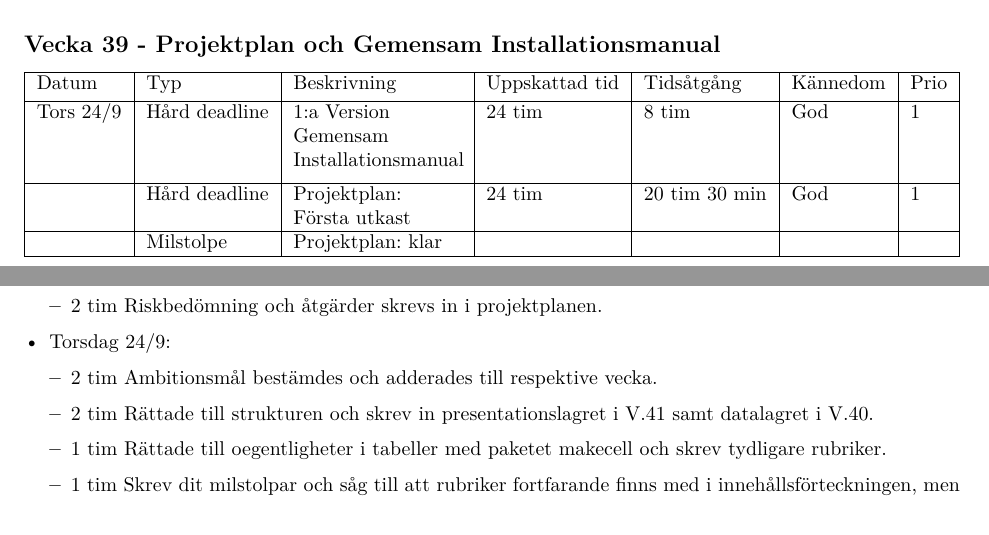
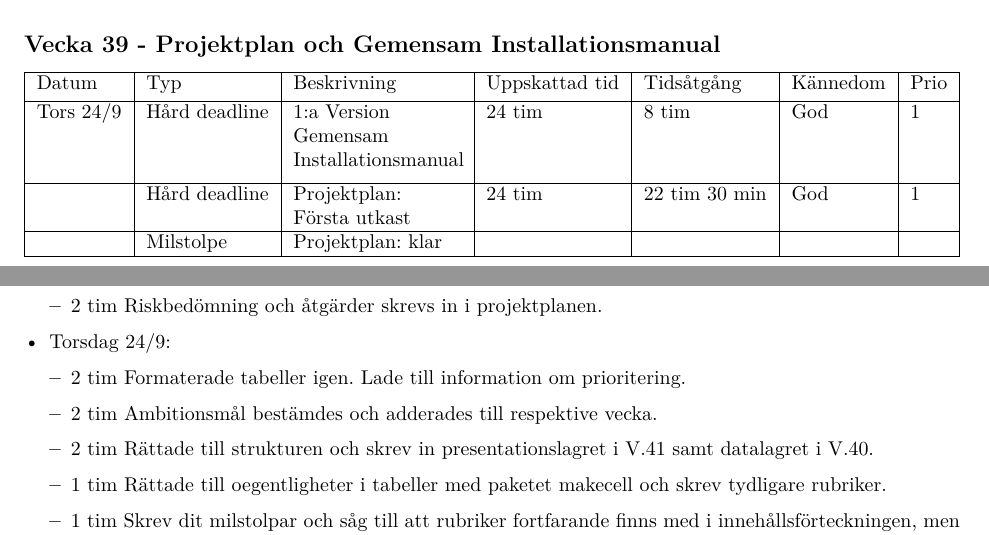
Before and after one commit to DanielFredrikBerg/TDP003_Python3_Flask, a LaTeX document (Documents/Projektplan.tex): two parts of page 7 of 10 before the commit and two parts of page 7 of 11 after it, joined at a grey line, cut so that both start at the same text. Compiled offline with XeLaTeX.

Commit message:
Added time spent today.

```diff
--- a/Documents/Projektplan.tex
+++ b/Documents/Projektplan.tex
@@ -232,7 +232,7 @@ Ambitionsmål för veckan:
 	\hline
 	Tors 24/9  & Hård deadline & \makecell[tl]{1:a Version\\ Gemensam \\Installationsmanual} & 24 tim            & 8 tim    & God      & 1    \\
 	\hline
-              & Hård deadline & \makecell[tl]{Projektplan: \\Första utkast}         & 24 tim            & 20 tim 30 min & God      & 1    \\
+              & Hård deadline & \makecell[tl]{Projektplan: \\Första utkast}         & 24 tim            & 22 tim 30 min & God      & 1    \\
   \hline
  & Milstolpe & \makecell[tl]{Projektplan: klar} & & & &\\
 	\hline
@@ -274,6 +274,7 @@ Egna insatser 1:a Versionen Gemensam installationsmanual färdigställdes på 8
 	\end{itemize}
         \item Torsdag 24/9:
         \begin{itemize}
+		\item 2 tim Formaterade tabeller igen. Lade till information om prioritering.
         \item 2 tim Ambitionsmål bestämdes och adderades till respektive vecka.
         \item 2 tim Rättade till strukturen och skrev in presentationslagret i V.41 samt datalagret i V.40.
         \item 1 tim Rättade till oegentligheter i tabeller med paketet makecell och skrev tydligare rubriker.
```
Also changed, not shown: Documents/Projektplan.pdf.
